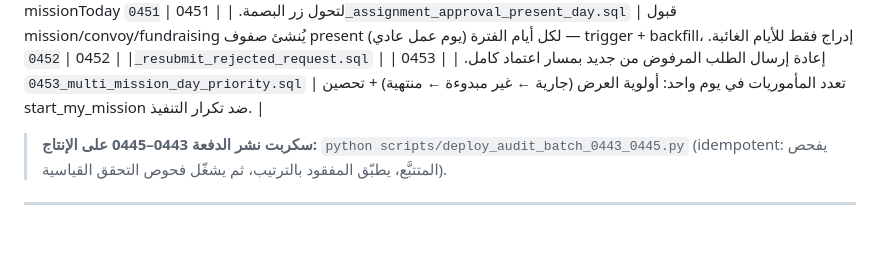
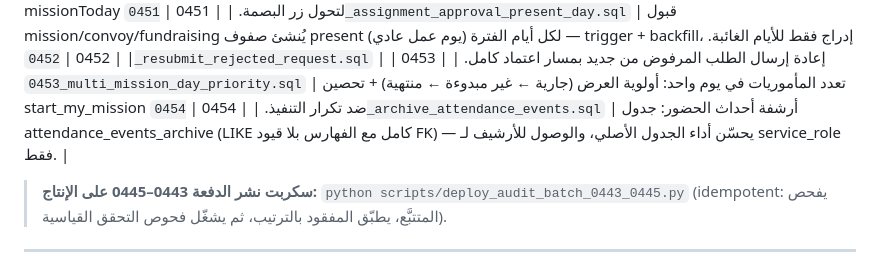
Before and after one commit to Yehia-Gamal/HR-Platform, a Markdown page: MIGRATION_REGISTRY.md, the part around the change. GitHub-like rendering; blank space fills up the shorter version.

Commit message:
docs(registry): توثيق 0454 — أرشفة أحداث الحضور
Co-Authored-By: Claude Opus 4.8 <noreply@anthropic.com>

```diff
--- a/MIGRATION_REGISTRY.md
+++ b/MIGRATION_REGISTRY.md
@@ -262,6 +262,7 @@
 | 0451 | `0451_assignment_approval_present_day.sql` | قبول mission/convoy/fundraising يُنشئ صفوف present لكل أيام الفترة (يوم عمل عادي) — trigger + backfill، إدراج فقط للأيام الغائبة. |
 | 0452 | `0452_resubmit_rejected_request.sql` | إعادة إرسال الطلب المرفوض من جديد بمسار اعتماد كامل. |
 | 0453 | `0453_multi_mission_day_priority.sql` | تعدد المأموريات في يوم واحد: أولوية العرض (جارية ← غير مبدوءة ← منتهية) + تحصين start_my_mission ضد تكرار التنفيذ. |
+| 0454 | `0454_archive_attendance_events.sql` | أرشفة أحداث الحضور: جدول attendance_events_archive (LIKE كامل مع الفهارس بلا قيود FK) — يحسّن أداء الجدول الأصلي، والوصول للأرشيف لـ service_role فقط. |
 >
 > **سكربت نشر الدفعة 0443–0445 على الإنتاج:** `python scripts/deploy_audit_batch_0443_0445.py` (idempotent: يفحص المتتبَّع، يطبّق المفقود بالترتيب، ثم يشغّل فحوص التحقق القياسية).
 ---
```
